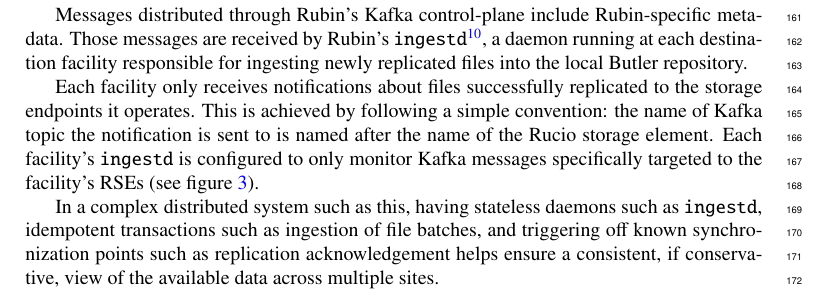
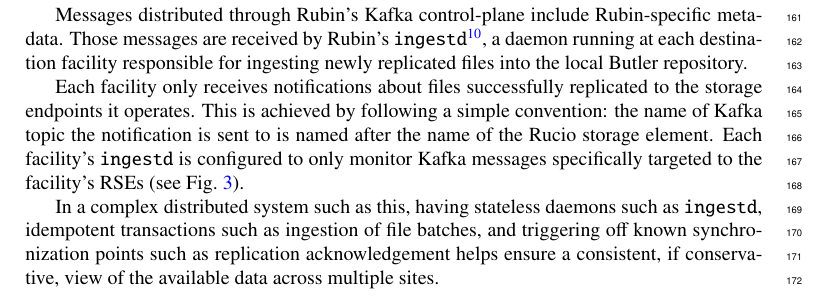
Before and after one commit to lsst-dm/dmtn-306, a LaTeX document (DMTN-306.tex): part of page 6 of 8, cut so that both start at the same text. Compiled offline with pdfLaTeX.

Commit message:
Use Fig. to refer to figures in all cases

```diff
--- a/DMTN-306.tex
+++ b/DMTN-306.tex
@@ -109,7 +109,7 @@
 
 Messages distributed through Rubin's Kafka control-plane include Rubin-specific metadata. Those messages are received by Rubin's \texttt{ingestd}\footnote{\url{https://github.com/lsst-dm/ctrl_ingestd}}, a daemon running at each destination facility responsible for ingesting newly replicated files into the local Butler repository.
 
-Each facility only receives notifications about files successfully replicated to the storage endpoints it operates. This is achieved by following a simple convention: the name of Kafka topic the notification is sent to is named after the name of the Rucio storage element. Each facility's \texttt{ingestd} is configured to only monitor Kafka messages specifically targeted to the facility's RSEs (see figure \ref{fig:kafka-control-plane}).
+Each facility only receives notifications about files successfully replicated to the storage endpoints it operates. This is achieved by following a simple convention: the name of Kafka topic the notification is sent to is named after the name of the Rucio storage element. Each facility's \texttt{ingestd} is configured to only monitor Kafka messages specifically targeted to the facility's RSEs (see Fig.\ \ref{fig:kafka-control-plane}).
 
 In a complex distributed system such as this, having stateless daemons such as \texttt{ingestd}, idempotent transactions such as ingestion of file batches, and triggering off known synchronization points such as replication acknowledgement helps ensure a consistent, if conservative, view of the available data across multiple sites.
 
```
Also changed, not shown: DMTN-306.tex (2 more changed lines).
